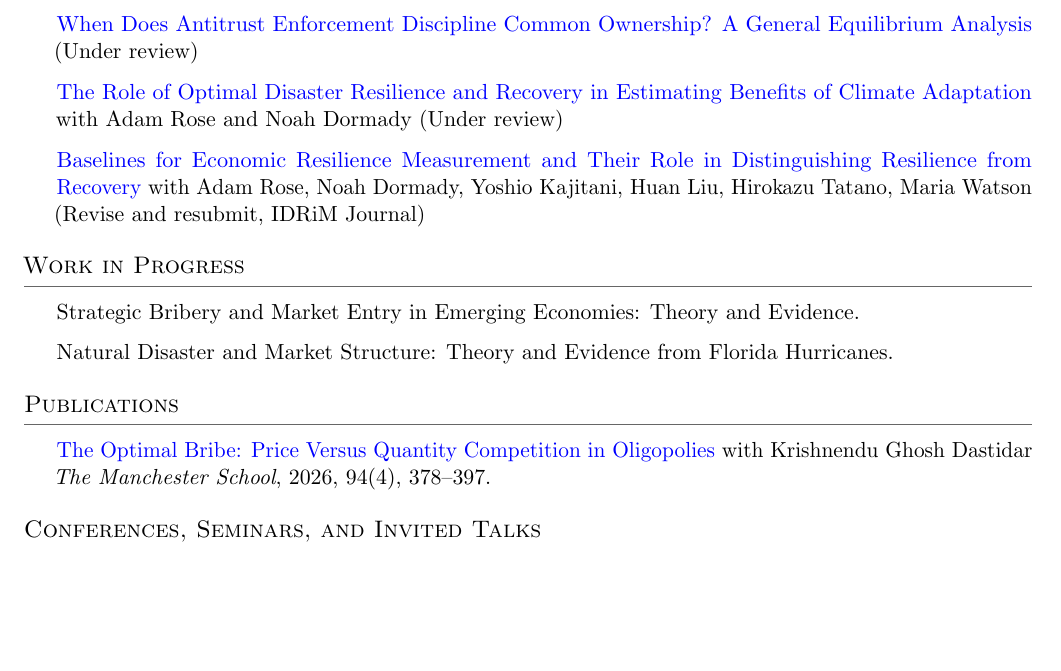
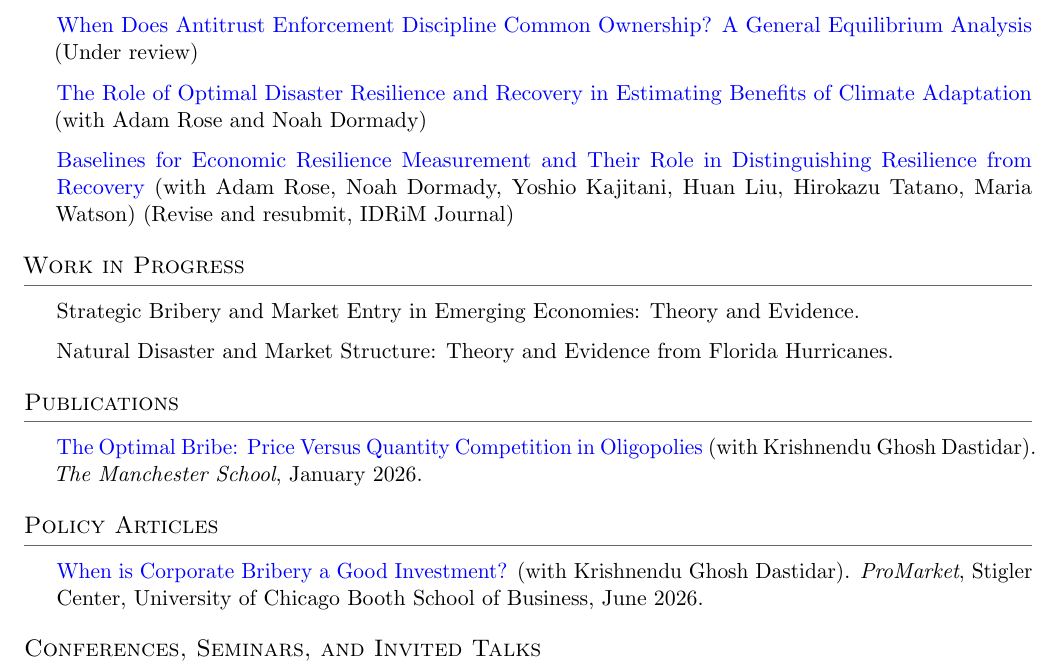
Before and after one commit to vishavdeeps95/vishavdeep_cv-main-, a LaTeX CV (main.tex): part of page 1 of 3, cut so that both start at the same text, the shorter picture padded with empty space. Compiled offline with pdfLaTeX.

Commit message:
Updates from Overleaf

```diff
--- a/main.tex
+++ b/main.tex
@@ -139,10 +139,10 @@ Ownership? A General Equilibrium Analysis} (Under review)
 
 
 \item
-\href{https://dx.doi.org/10.2139/ssrn.6730418}{The Role of Optimal Disaster Resilience and Recovery in Estimating Benefits of Climate Adaptation} with Adam Rose and Noah Dormady (Under review)
+\href{https://dx.doi.org/10.2139/ssrn.6730418}{The Role of Optimal Disaster Resilience and Recovery in Estimating Benefits of Climate Adaptation} (with Adam Rose and Noah Dormady)
 
 \item
-\href{https://papers.ssrn.com/sol3/Delivery.cfm?abstractid=5925602}{Baselines for Economic Resilience Measurement and Their Role in Distinguishing Resilience from Recovery} with Adam Rose, Noah Dormady, Yoshio Kajitani, Huan Liu, Hirokazu Tatano, Maria Watson (Revise and resubmit, IDRiM Journal)
+\href{https://papers.ssrn.com/sol3/Delivery.cfm?abstractid=5925602}{Baselines for Economic Resilience Measurement and Their Role in Distinguishing Resilience from Recovery} (with Adam Rose, Noah Dormady, Yoshio Kajitani, Huan Liu, Hirokazu Tatano, Maria Watson) (Revise and resubmit, IDRiM Journal)
 
 
 
@@ -169,18 +169,16 @@ Strategic Bribery and Market Entry in Emerging Economies: Theory and Evidence.
 
 \item
 Natural Disaster and Market Structure: Theory and Evidence from Florida Hurricanes.
-
-
-
-
-
-
 \end{rSection}
 
 \begin{rSection}{Publications}
 \vspace{-1em}
-\item
-\href{https://doi.org/10.1111/manc.70022}{The Optimal Bribe: Price Versus Quantity Competition in Oligopolies} with Krishnendu Ghosh Dastidar \textit{The Manchester School}, 2026, 94(4), 378--397.
+\item \href{https://doi.org/10.1111/manc.70022}{The Optimal Bribe: Price Versus Quantity Competition in Oligopolies} (with Krishnendu Ghosh Dastidar). \textit{The Manchester School}, January 2026.
+\end{rSection}
+
+\begin{rSection}{Policy Articles}
+\vspace{-1em}
+\item \href{https://www.promarket.org/2026/06/30/when-is-corporate-bribery-a-good-investment/}{When is Corporate Bribery a Good Investment?} (with Krishnendu Ghosh Dastidar). \textit{ProMarket}, Stigler Center, University of Chicago Booth School of Business, June 2026.
 \end{rSection}
 
 \begin{rSection}{Conferences, Seminars, and Invited Talks}{}{}
```
